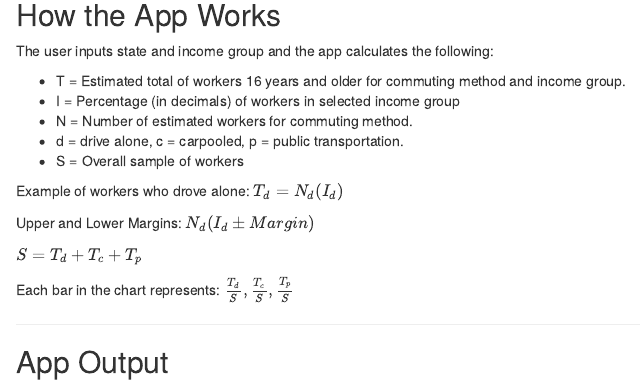
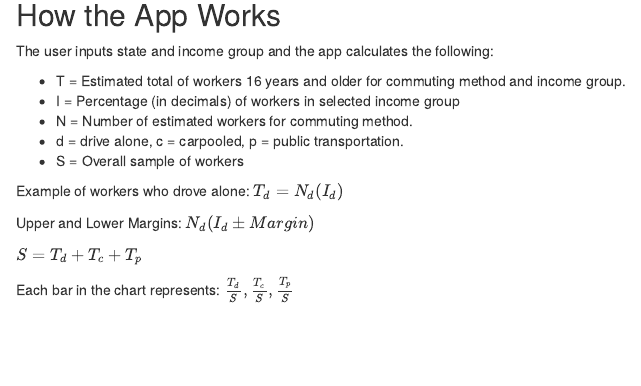
Before and after one commit to mattsedlar/DevDataProd_Presentation, an R Markdown document (index.Rmd): the page in a window 1100 px wide, from 1190 px down. Rendered offline with R 4.5, knitr and Pandoc, with nearby package versions.

Commit message:
Removed unnecessary slide

````diff
--- a/index.Rmd
+++ b/index.Rmd
@@ -107,11 +107,3 @@ $S=T_d+T_c+T_p$
 Each bar in the chart represents: $\frac{T_d}{S},\frac{T_c}{S},\frac{T_p}{S}$
 
 ---
-
-## App Output
-
-```{r}
-
-```
-
----
````
